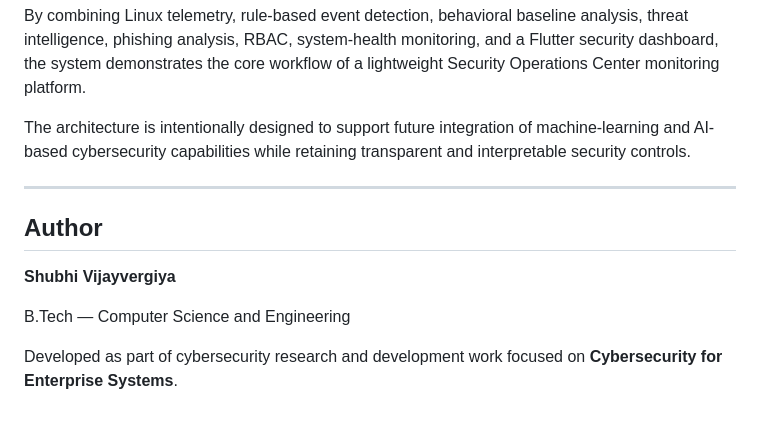
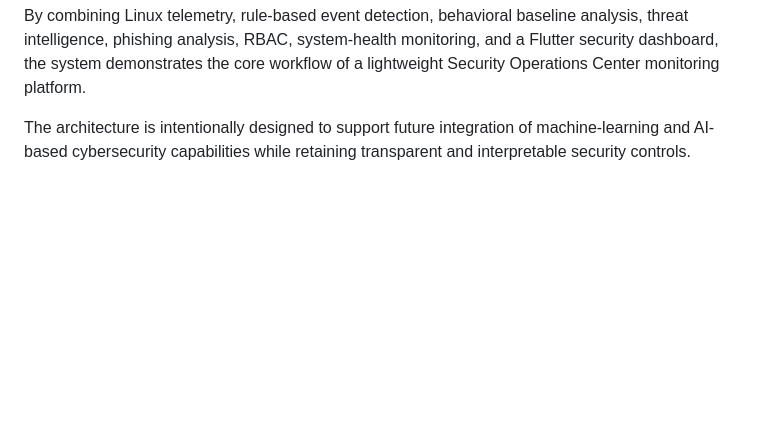
Before and after one commit to Shubhiviij/Enterprise-security-monitoring-system, a Markdown page: README.md, the part around the change. Rendered like a GitHub page; blank space fills up the shorter version.

Commit message:
Update README by removing author section
Adjusted formatting.

```diff
--- a/README.md
+++ b/README.md
@@ -1118,13 +1118,3 @@ The Enterprise Security Monitor provides a modular foundation for centralized en
 By combining Linux telemetry, rule-based event detection, behavioral baseline analysis, threat intelligence, phishing analysis, RBAC, system-health monitoring, and a Flutter security dashboard, the system demonstrates the core workflow of a lightweight Security Operations Center monitoring platform.
 
 The architecture is intentionally designed to support future integration of machine-learning and AI-based cybersecurity capabilities while retaining transparent and interpretable security controls.
-
----
-
-## Author
-
-**Shubhi Vijayvergiya**
-
-B.Tech — Computer Science and Engineering
-
-Developed as part of cybersecurity research and development work focused on **Cybersecurity for Enterprise Systems**.
```
